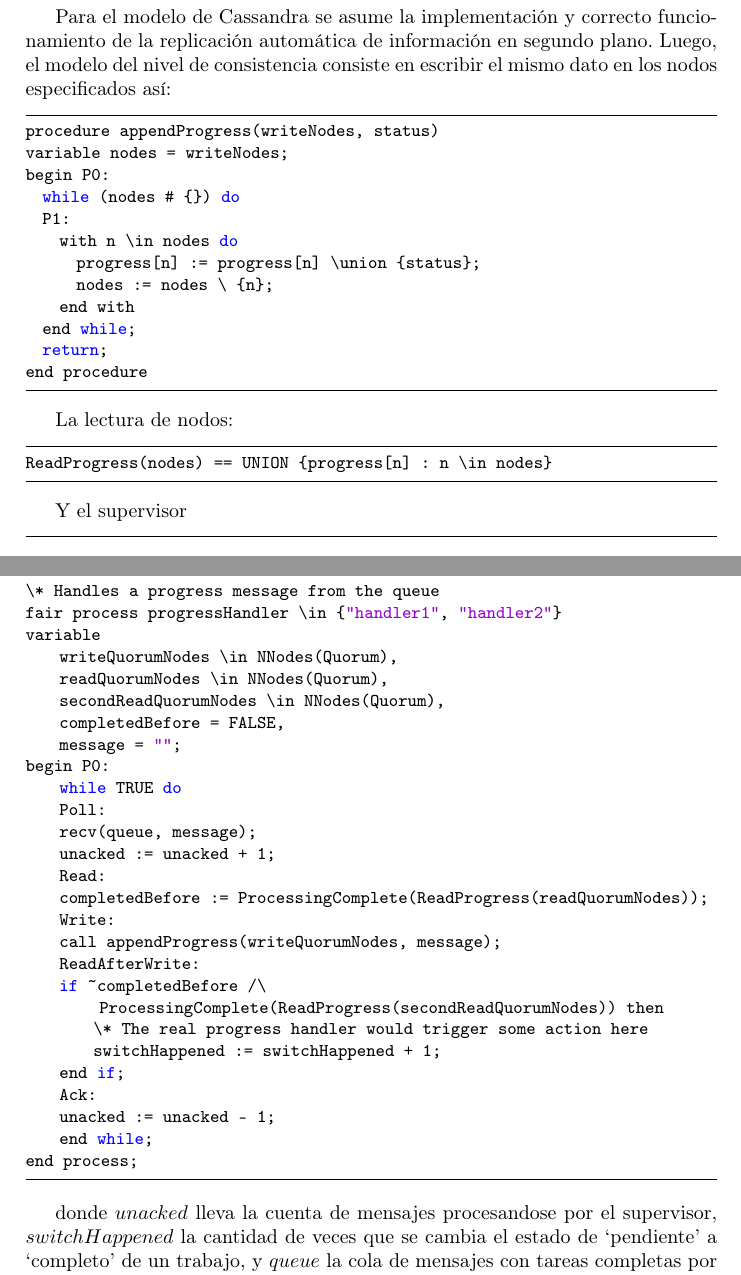
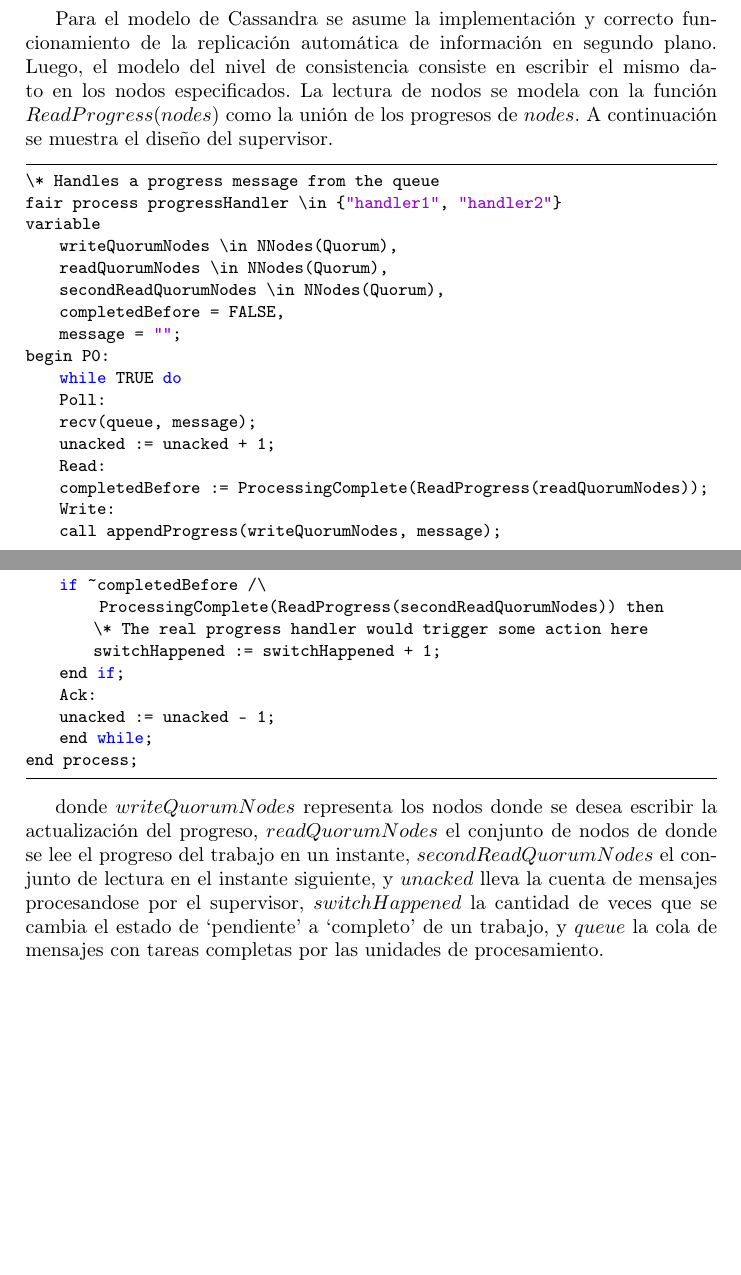
Before and after one commit to annaaimeri/informe-tla, a LaTeX thesis (informe.tex): two parts of pages 8 and 9 of 11, joined at a grey line, cut so that both start at the same text, the shorter picture padded with empty space. Compiled offline with pdfLaTeX.

Commit message:
saque codigo de cassandra :(

```diff
--- a/informe.tex
+++ b/informe.tex
@@ -180,29 +180,8 @@ Cada trabajo consiste en la completitud de tareas independientes. El sistema, a
 
 En este trabajo se simplificó al máximo el modelo del sistema para atacar el problema de consistencia observado, modelando únicamente la operación de tomar un elemento de la cola.
 
-Para el modelo de Cassandra se asume la implementación y correcto funcionamiento de la replicación automática de información en segundo plano. Luego, el modelo del nivel de consistencia consiste en escribir el mismo dato en los nodos especificados así:
+Para el modelo de Cassandra se asume la implementación y correcto funcionamiento de la replicación automática de información en segundo plano. Luego, el modelo del nivel de consistencia consiste en escribir el mismo dato en los nodos especificados. La lectura de nodos se modela con la función $ReadProgress(nodes)$ como la unión de los progresos de $nodes$. A continuación se muestra el diseño del supervisor.
 
-\begin{lstlisting}
-procedure appendProgress(writeNodes, status)
-variable nodes = writeNodes;
-begin P0:
-  while (nodes # {}) do
-  P1:
-    with n \in nodes do
-      progress[n] := progress[n] \union {status};
-      nodes := nodes \ {n};
-    end with
-  end while;
-  return;
-end procedure
-\end{lstlisting}
-
-La lectura de nodos:
-\begin{lstlisting}
-ReadProgress(nodes) == UNION {progress[n] : n \in nodes}
-\end{lstlisting}
-
-Y el supervisor
 \begin{lstlisting}
 \* Handles a progress message from the queue
 fair process progressHandler \in {"handler1", "handler2"}
@@ -232,7 +211,7 @@ begin P0:
 end process;
 \end{lstlisting}
 
-donde $unacked$ lleva la cuenta de mensajes procesandose por el supervisor, $switchHappened$ la cantidad de veces que se cambia el estado de ‘pendiente’ a ‘completo’ de un trabajo, y $queue$ la cola de mensajes con tareas completas por las unidades de procesamiento.
+donde $writeQuorumNodes$ representa los nodos donde se desea escribir la actualización del progreso, $readQuorumNodes$ el conjunto de nodos de donde se lee el progreso del trabajo en un instante, $secondReadQuorumNodes$ el conjunto de lectura en el instante siguiente, y $unacked$ lleva la cuenta de mensajes procesandose por el supervisor, $switchHappened$ la cantidad de veces que se cambia el estado de ‘pendiente’ a ‘completo’ de un trabajo, y $queue$ la cola de mensajes con tareas completas por las unidades de procesamiento.
 
 Podemos entonces definir las propiedades a verificar en el modelo. En primer lugar, el invariante de correctitud, que asegure que o bien quedan tareas aún no procesadas como completas (cola no vacía), o bien el manejador está procesando un mensaje de status (unacked > 0), o bien ya se ha completado el trabajo y se puede visualizar en el supervisor (switchHappened > 0). Definimos además, la propiedad de progreso esperada, que denote que el supervisor cambia de estado eventualmente.
 %
```
